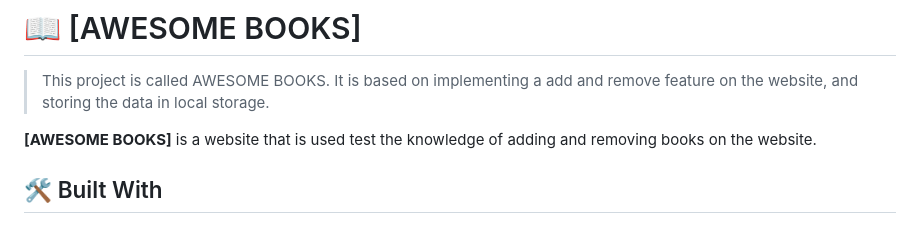
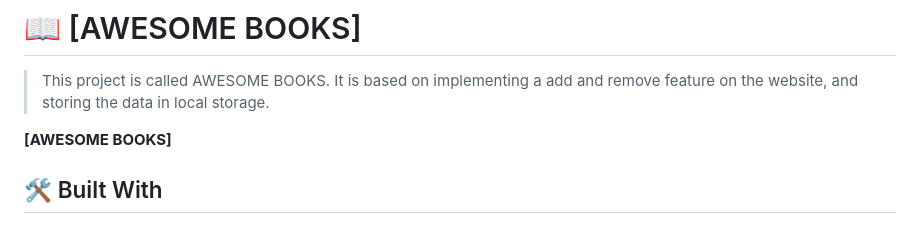
Before and after one commit to Mar12358/ES6-Awesome-Books, a Markdown page: README.md, the part around the change. Rendered like a GitHub page.

```diff
--- a/README.md
+++ b/README.md
@@ -61,7 +61,7 @@ After you're finished please remove all the comments and instructions!
 
 > This project is called AWESOME BOOKS. It is based on implementing a add and remove feature on the website, and storing the data in local storage.
 
-**[AWESOME BOOKS]** is a website that is used test the knowledge of adding and removing books on the website.
+**[AWESOME BOOKS]**
 
 ## 🛠 Built With <a name="HTML and CSS"></a>
 
```
Also changed, not shown: README copy.md (+1 -1 lines).
